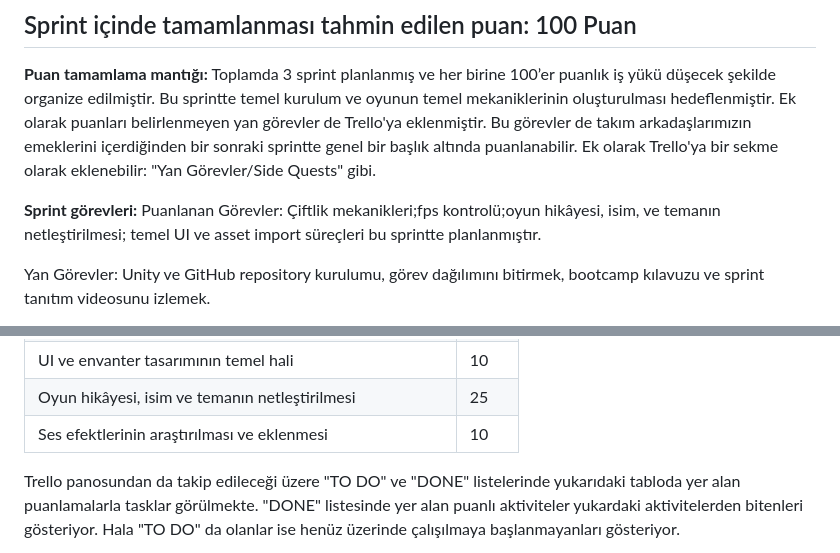
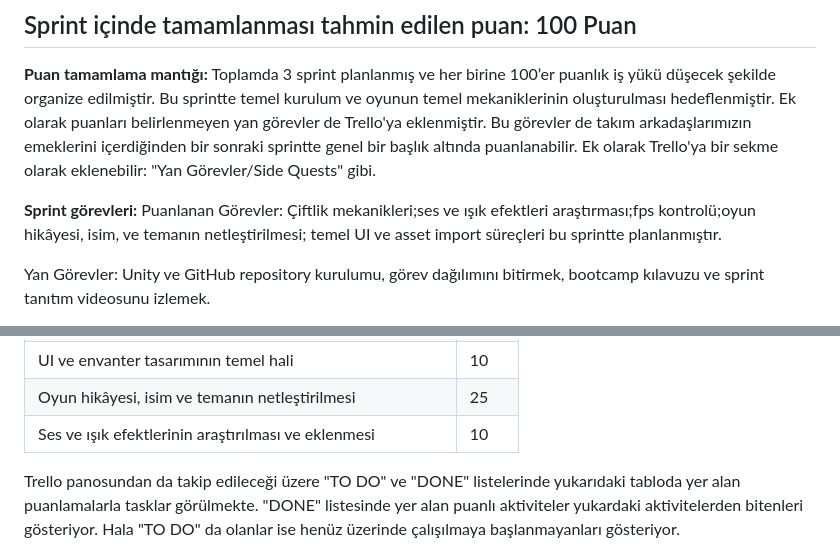
Before and after one commit to fundanedir1/grup23repository, a Markdown page: README.md, 2 parts joined by grey strips. Drawn GitHub-style.

```diff
--- a/README.md
+++ b/README.md
@@ -123,7 +123,7 @@ Projemize ait mekanikler Product Backlog’a yazılmıştır. Trello üzerinden
 Toplamda 3 sprint planlanmış ve her birine 100’er puanlık iş yükü düşecek şekilde organize edilmiştir. Bu sprintte temel kurulum ve oyunun temel mekaniklerinin oluşturulması hedeflenmiştir. Ek olarak puanları belirlenmeyen yan görevler de Trello'ya eklenmiştir. Bu görevler de takım arkadaşlarımızın emeklerini içerdiğinden bir sonraki sprintte genel bir başlık altında puanlanabilir. Ek olarak Trello'ya bir sekme olarak eklenebilir: "Yan Görevler/Side Quests" gibi.
 
 **Sprint görevleri:**
-Puanlanan Görevler: Çiftlik mekanikleri;fps kontrolü;oyun hikâyesi, isim, ve temanın netleştirilmesi; temel UI ve asset import süreçleri bu sprintte planlanmıştır.
+Puanlanan Görevler: Çiftlik mekanikleri;ses ve ışık efektleri araştırması;fps kontrolü;oyun hikâyesi, isim, ve temanın netleştirilmesi; temel UI ve asset import süreçleri bu sprintte planlanmıştır.
 
 Yan Görevler: Unity ve GitHub repository kurulumu, görev dağılımını bitirmek, bootcamp kılavuzu ve sprint tanıtım videosunu izlemek.
 
@@ -148,7 +148,7 @@ Daily Scrum toplantılarımız 2 günde bir Meets üzerinden gerçekleşmektedir
 | Çiftlik temel mekanikleri (ekim, sulama, hasat) | 15   |
 | UI ve envanter tasarımının temel hali            | 10   |
 | Oyun hikâyesi, isim ve temanın netleştirilmesi   | 25   |
-| Ses efektlerinin araştırılması ve eklenmesi       | 10   |
+| Ses ve ışık efektlerinin araştırılması ve eklenmesi       | 10   |
 
 
 
```
